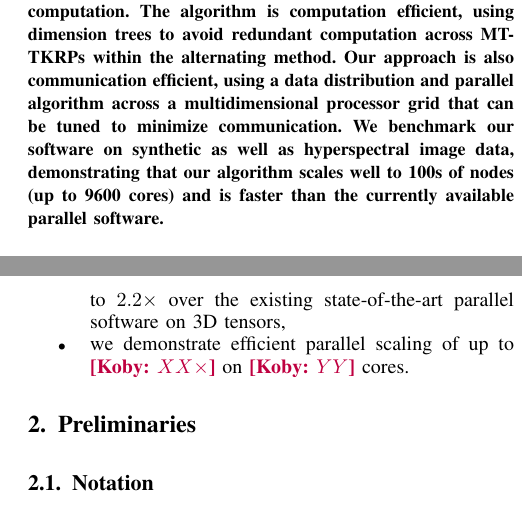
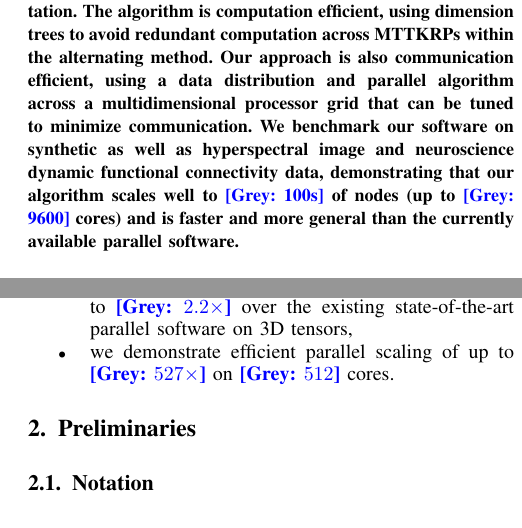
Before and after one commit to ramkikannan/planc, a LaTeX paper (latex/sc18/paper.tex, which reads latex/sc18/abstract.tex, latex/sc18/introduction.tex): two parts of the columns of pages 1 and 2 of 9, joined at a grey line, cut so that both start at the same text. Compiled offline with pdfLaTeX; a missing font is replaced by an installed copy or a similar font; a LaTeX package or settings file that is missing is left out.

Commit message:
minor changes

```diff
--- a/latex/sc18/abstract.tex
+++ b/latex/sc18/abstract.tex
@@ -7,6 +7,6 @@ We present a distributed-memory parallel algorithm and implementation of an alte
 The principal task is to parallelize the matricized-tensor times Khatri-Rao product (MTTKRP) bottleneck subcomputation.
 The algorithm is computation efficient, using dimension trees to avoid redundant computation across MTTKRPs within the alternating method.
 Our approach is also communication efficient, using a data distribution and parallel algorithm across a multidimensional processor grid that can be tuned to minimize communication.
-We benchmark our software on synthetic as well as hyperspectral image data, demonstrating that our algorithm scales well to 100s of nodes (up to 9600 cores) and is faster than the currently available parallel software.
+We benchmark our software on synthetic as well as hyperspectral image and neuroscience dynamic functional connectivity data, demonstrating that our algorithm scales well to \grey{100s} of nodes (up to \grey{9600} cores) and is faster and more general than the currently available parallel software.
 
 \end{abstract}
--- a/latex/sc18/introduction.tex
+++ b/latex/sc18/introduction.tex
@@ -32,6 +32,6 @@ We summarize our main contributions as follows:
 \begin{itemize}
 		\item we present a computation- and communication-efficient algorithm for NNCP with detailed cost analysis,
 		\item our algorithm is designed for general $N$-way tensors,
-		\item we demonstrate a performance improvement of up to $2.2\times$ over the existing state-of-the-art parallel software on 3D tensors,
-		\item we demonstrate efficient parallel scaling of up to \koby{$XX\times$} on \koby{$YY$} cores.
+		\item we demonstrate a performance improvement of up to \grey{$2.2\times$} over the existing state-of-the-art parallel software on 3D tensors,
+		\item we demonstrate efficient parallel scaling of up to \grey{$527\times$} on \grey{$512$} cores.
 \end{itemize}
```
Also changed, not shown: latex/sc18/introduction.tex (4 more changed lines).
